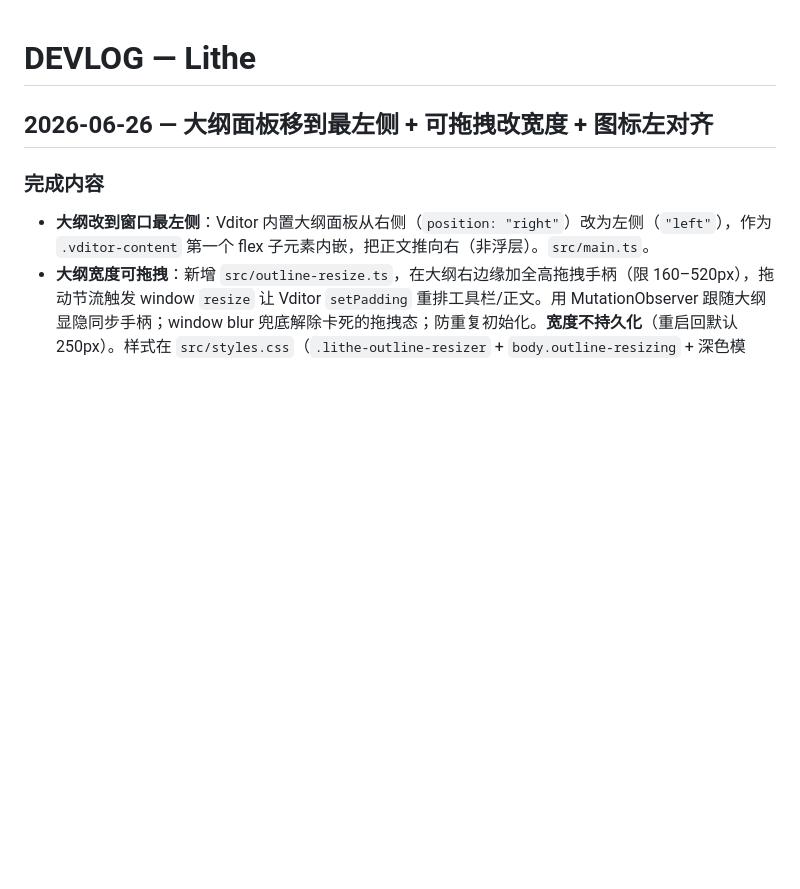
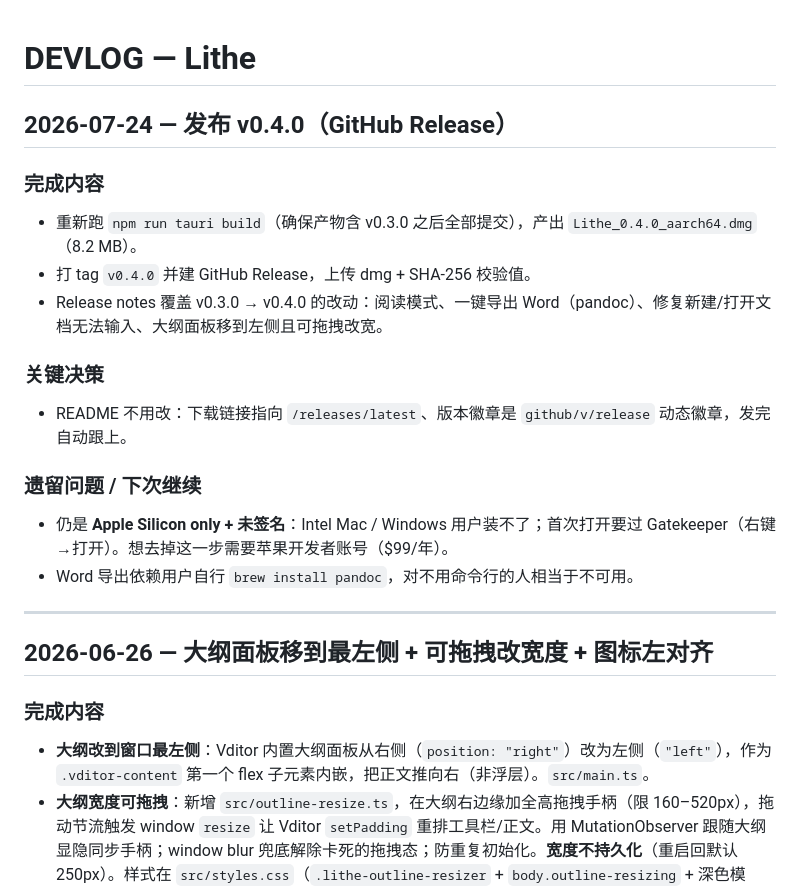
Before and after one commit to Labyrinth-xx/lithe, a Markdown page: DEVLOG.md, the part around the change. GitHub-like rendering; blank space fills up the shorter version.

Commit message:
docs: DEVLOG 记录 v0.4.0 发布

```diff
--- a/DEVLOG.md
+++ b/DEVLOG.md
@@ -1,4 +1,20 @@
 # DEVLOG — Lithe
+
+## 2026-07-24 — 发布 v0.4.0（GitHub Release）
+
+### 完成内容
+- 重新跑 `npm run tauri build`（确保产物含 v0.3.0 之后全部提交），产出 `Lithe_0.4.0_aarch64.dmg`（8.2 MB）。
+- 打 tag `v0.4.0` 并建 GitHub Release，上传 dmg + SHA-256 校验值。
+- Release notes 覆盖 v0.3.0 → v0.4.0 的改动：阅读模式、一键导出 Word（pandoc）、修复新建/打开文档无法输入、大纲面板移到左侧且可拖拽改宽。
+
+### 关键决策
+- README 不用改：下载链接指向 `/releases/latest`、版本徽章是 `github/v/release` 动态徽章，发完自动跟上。
+
+### 遗留问题 / 下次继续
+- 仍是 **Apple Silicon only + 未签名**：Intel Mac / Windows 用户装不了；首次打开要过 Gatekeeper（右键→打开）。想去掉这一步需要苹果开发者账号（$99/年）。
+- Word 导出依赖用户自行 `brew install pandoc`，对不用命令行的人相当于不可用。
+
+---
 
 ## 2026-06-26 — 大纲面板移到最左侧 + 可拖拽改宽度 + 图标左对齐
 
```
